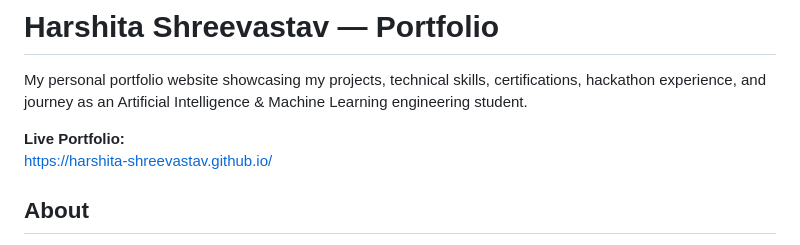
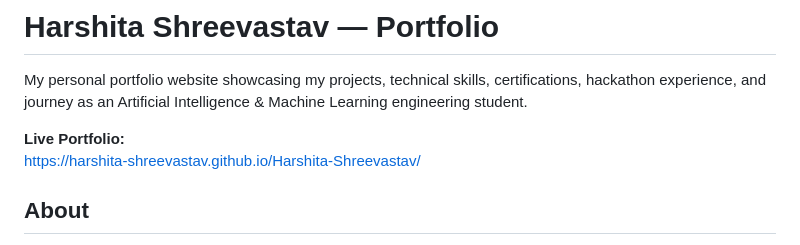
Before and after one commit to Harshita-Shreevastav/Harshita-Shreevastav, a Markdown page: README.md, the part around the change. GitHub-like rendering.

Commit message:
Fix live portfolio link in README
Updated the live portfolio link to the correct URL.

```diff
--- a/README.md
+++ b/README.md
@@ -3,7 +3,7 @@
 My personal portfolio website showcasing my projects, technical skills, certifications, hackathon experience, and journey as an Artificial Intelligence & Machine Learning engineering student.
 
  **Live Portfolio:**
-https://harshita-shreevastav.github.io/
+https://harshita-shreevastav.github.io/Harshita-Shreevastav/
 
 ## About
 
```
